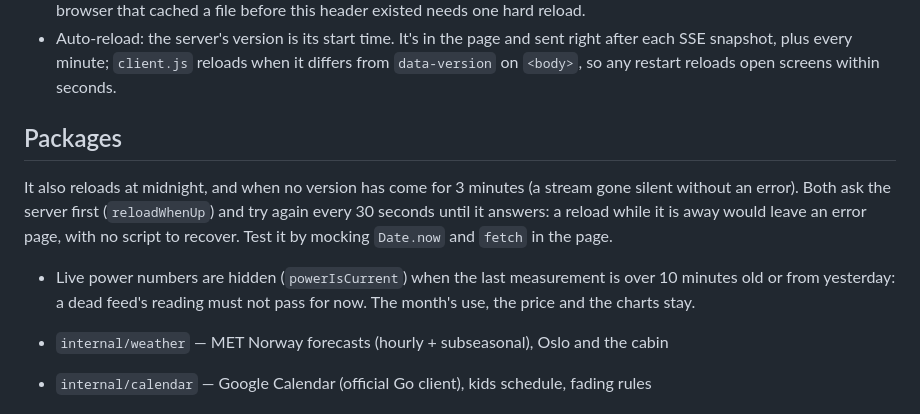
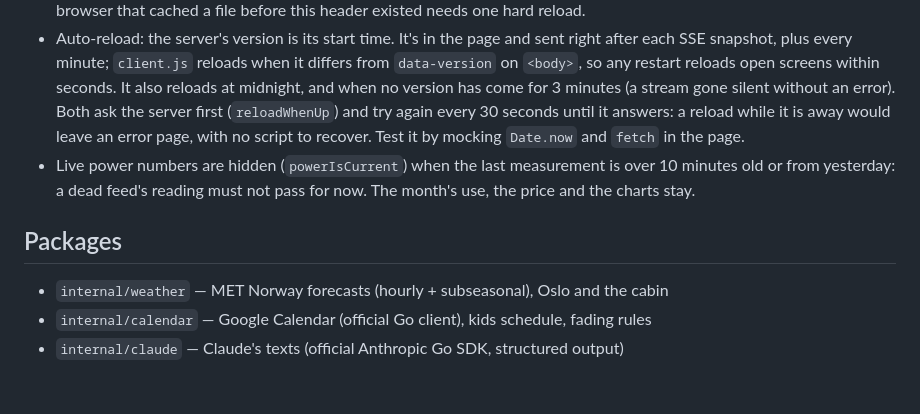
Before and after one commit to kvasbo/tellulf-v9, a Markdown page: claude.md, the part around the change. GitHub-like rendering; blank space fills up the shorter version.

Commit message:
docs: put the reload and power notes back under Gotchas
The last commit's patch landed two lines low, below the Packages heading.

Co-Authored-By: Claude Opus 5.5 <noreply@anthropic.com>

```diff
--- a/claude.md
+++ b/claude.md
@@ -118,8 +118,6 @@ Go server (`main.go`), rendered HTML pushed to the browser over SSE.
 - Auto-reload: the server's version is its start time. It's in the page and sent
   right after each SSE snapshot, plus every minute; `client.js` reloads when it
   differs from `data-version` on `<body>`, so any restart reloads open screens within seconds.
-
-## Packages
   It also reloads at midnight, and when no version has come for 3 minutes (a stream gone
   silent without an error). Both ask the server first (`reloadWhenUp`) and try again every
   30 seconds until it answers: a reload while it is away would leave an error page, with no
@@ -127,6 +125,8 @@ Go server (`main.go`), rendered HTML pushed to the browser over SSE.
 - Live power numbers are hidden (`powerIsCurrent`) when the last measurement is over 10
   minutes old or from yesterday: a dead feed's reading must not pass for now. The month's
   use, the price and the charts stay.
+
+## Packages
 
 - `internal/weather` — MET Norway forecasts (hourly + subseasonal), Oslo and the cabin
 - `internal/calendar` — Google Calendar (official Go client), kids schedule, fading rules
```
